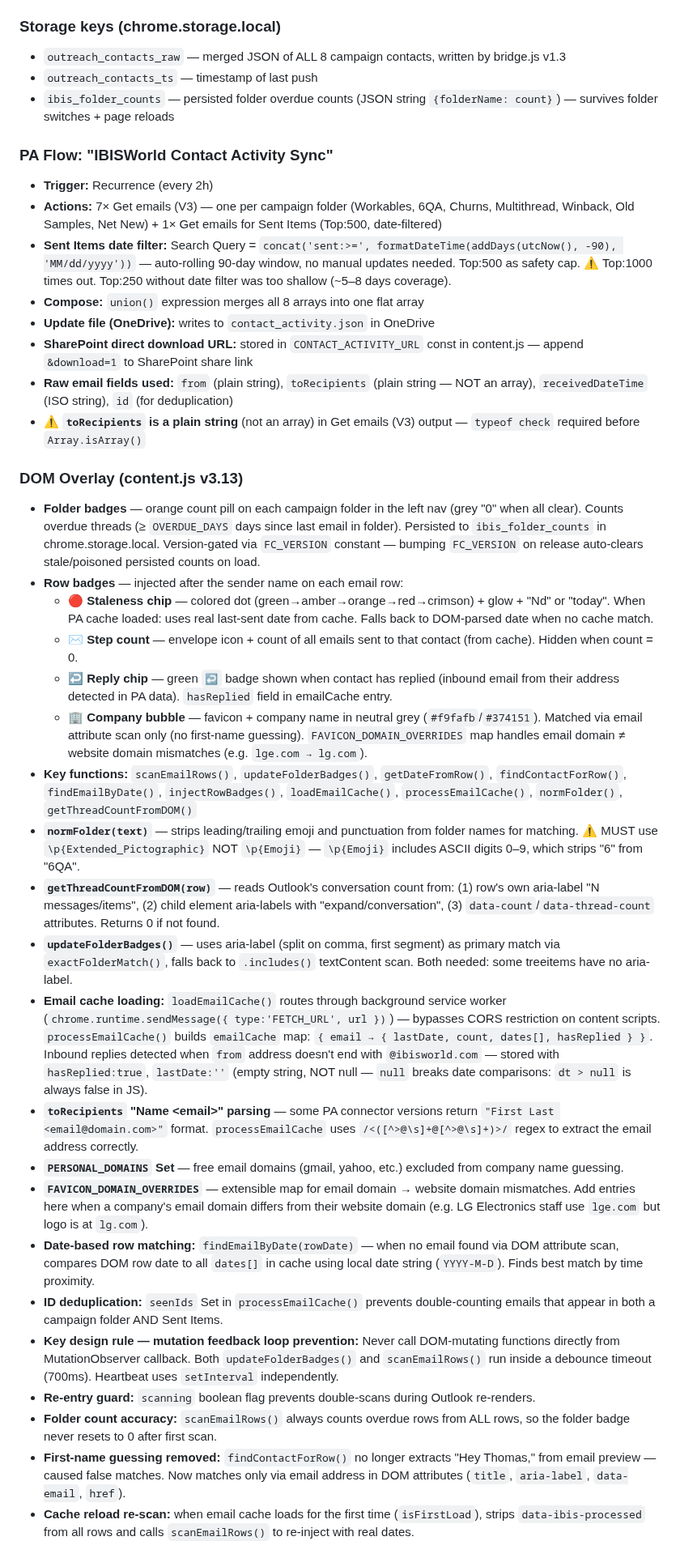
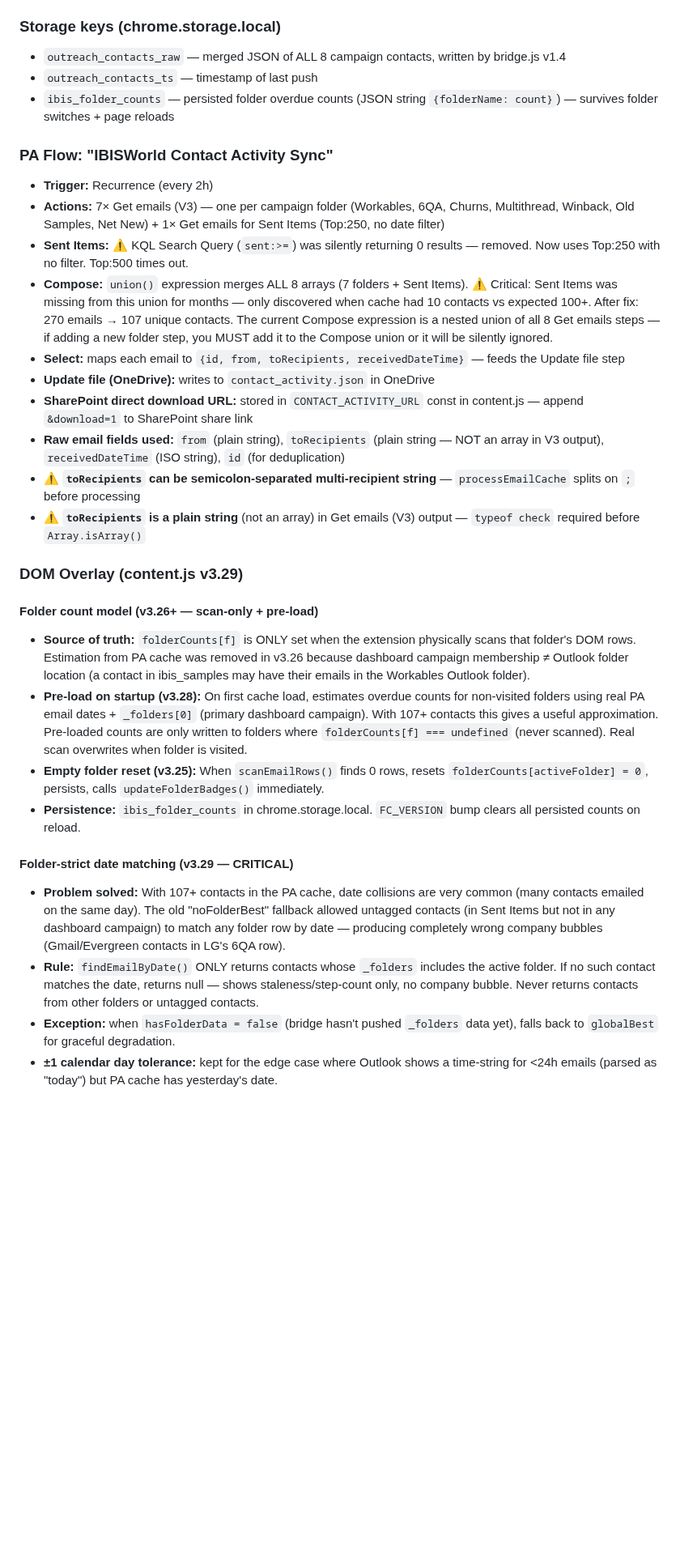
Before and after one commit to Dabbs4Dan/ibisworld-dashboard, a Markdown page: CLAUDE.md, the part around one of its changes. Shown at 81% size. GitHub-like rendering; blank space fills up the shorter version.

Commit message:
Update CLAUDE.md for extension v3.29 session — bridge v1.4, folder-strict matching, PA Compose fix, Open Items updated

```diff
--- a/CLAUDE.md
+++ b/CLAUDE.md
@@ -706,39 +706,33 @@ OneDrive share link is currently committed to GitHub (public repo). **However, i
 4. PA flow `IBISWorld Contact Activity Sync` writes `contact_activity.json` to OneDrive → extension fetches via background proxy → uses real sent dates + step counts
 
 ### Storage keys (chrome.storage.local)
-- `outreach_contacts_raw` — merged JSON of ALL 8 campaign contacts, written by bridge.js v1.3
+- `outreach_contacts_raw` — merged JSON of ALL 8 campaign contacts, written by bridge.js v1.4
 - `outreach_contacts_ts` — timestamp of last push
 - `ibis_folder_counts` — persisted folder overdue counts (JSON string `{folderName: count}`) — survives folder switches + page reloads
 
 ### PA Flow: "IBISWorld Contact Activity Sync"
 - **Trigger:** Recurrence (every 2h)
-- **Actions:** 7× Get emails (V3) — one per campaign folder (Workables, 6QA, Churns, Multithread, Winback, Old Samples, Net New) + 1× Get emails for Sent Items (Top:500, date-filtered)
-- **Sent Items date filter:** Search Query = `concat('sent:>=', formatDateTime(addDays(utcNow(), -90), 'MM/dd/yyyy'))` — auto-rolling 90-day window, no manual updates needed. Top:500 as safety cap. ⚠️ Top:1000 times out. Top:250 without date filter was too shallow (~5–8 days coverage).
-- **Compose:** `union()` expression merges all 8 arrays into one flat array
+- **Actions:** 7× Get emails (V3) — one per campaign folder (Workables, 6QA, Churns, Multithread, Winback, Old Samples, Net New) + 1× Get emails for Sent Items (Top:250, no date filter)
+- **Sent Items:** ⚠️ KQL Search Query (`sent:>=`) was silently returning 0 results — removed. Now uses Top:250 with no filter. Top:500 times out.
+- **Compose:** `union()` expression merges ALL 8 arrays (7 folders + Sent Items). ⚠️ Critical: Sent Items was missing from this union for months — only discovered when cache had 10 contacts vs expected 100+. After fix: 270 emails → 107 unique contacts. The current Compose expression is a nested union of all 8 Get emails steps — if adding a new folder step, you MUST add it to the Compose union or it will be silently ignored.
+- **Select:** maps each email to `{id, from, toRecipients, receivedDateTime}` — feeds the Update file step
 - **Update file (OneDrive):** writes to `contact_activity.json` in OneDrive
 - **SharePoint direct download URL:** stored in `CONTACT_ACTIVITY_URL` const in content.js — append `&download=1` to SharePoint share link
-- **Raw email fields used:** `from` (plain string), `toRecipients` (plain string — NOT an array), `receivedDateTime` (ISO string), `id` (for deduplication)
+- **Raw email fields used:** `from` (plain string), `toRecipients` (plain string — NOT an array in V3 output), `receivedDateTime` (ISO string), `id` (for deduplication)
+- ⚠️ **`toRecipients` can be semicolon-separated multi-recipient string** — `processEmailCache` splits on `;` before processing
 - ⚠️ **`toRecipients` is a plain string** (not an array) in Get emails (V3) output — `typeof check` required before `Array.isArray()`
 
-### DOM Overlay (content.js v3.13)
-- **Folder badges** — orange count pill on each campaign folder in the left nav (grey "0" when all clear). Counts overdue threads (≥ `OVERDUE_DAYS` days since last email in folder). Persisted to `ibis_folder_counts` in chrome.storage.local. Version-gated via `FC_VERSION` constant — bumping `FC_VERSION` on release auto-clears stale/poisoned persisted counts on load.
-- **Row badges** — injected after the sender name on each email row:
-  - 🔴 **Staleness chip** — colored dot (green→amber→orange→red→crimson) + glow + "Nd" or "today". When PA cache loaded: uses real last-sent date from cache. Falls back to DOM-parsed date when no cache match.
-  - ✉ **Step count** — envelope icon + count of all emails sent to that contact (from cache). Hidden when count = 0.
-  - ↩ **Reply chip** — green `↩` badge shown when contact has replied (inbound email from their address detected in PA data). `hasReplied` field in emailCache entry.
-  - 🏢 **Company bubble** — favicon + company name in neutral grey (`#f9fafb`/`#374151`). Matched via email attribute scan only (no first-name guessing). `FAVICON_DOMAIN_OVERRIDES` map handles email domain ≠ website domain mismatches (e.g. `lge.com → lg.com`).
-- **Key functions:** `scanEmailRows()`, `updateFolderBadges()`, `getDateFromRow()`, `findContactForRow()`, `findEmailByDate()`, `injectRowBadges()`, `loadEmailCache()`, `processEmailCache()`, `normFolder()`, `getThreadCountFromDOM()`
-- **`normFolder(text)`** — strips leading/trailing emoji and punctuation from folder names for matching. ⚠️ MUST use `\p{Extended_Pictographic}` NOT `\p{Emoji}` — `\p{Emoji}` includes ASCII digits 0–9, which strips "6" from "6QA".
-- **`getThreadCountFromDOM(row)`** — reads Outlook's conversation count from: (1) row's own aria-label "N messages/items", (2) child element aria-labels with "expand/conversation", (3) `data-count`/`data-thread-count` attributes. Returns 0 if not found.
-- **`updateFolderBadges()`** — uses aria-label (split on comma, first segment) as primary match via `exactFolderMatch()`, falls back to `.includes()` textContent scan. Both needed: some treeitems have no aria-label.
-- **Email cache loading:** `loadEmailCache()` routes through background service worker (`chrome.runtime.sendMessage({ type:'FETCH_URL', url })`) — bypasses CORS restriction on content scripts. `processEmailCache()` builds `emailCache` map: `{ email → { lastDate, count, dates[], hasReplied } }`. Inbound replies detected when `from` address doesn't end with `@ibisworld.com` — stored with `hasReplied:true`, `lastDate:''` (empty string, NOT null — `null` breaks date comparisons: `dt > null` is always false in JS).
-- **`toRecipients` "Name \<email\>" parsing** — some PA connector versions return `"First Last <email@domain.com>"` format. `processEmailCache` uses `/<([^>@\s]+@[^>@\s]+)>/` regex to extract the email address correctly.
-- **`PERSONAL_DOMAINS` Set** — free email domains (gmail, yahoo, etc.) excluded from company name guessing.
-- **`FAVICON_DOMAIN_OVERRIDES`** — extensible map for email domain → website domain mismatches. Add entries here when a company's email domain differs from their website domain (e.g. LG Electronics staff use `lge.com` but logo is at `lg.com`).
-- **Date-based row matching:** `findEmailByDate(rowDate)` — when no email found via DOM attribute scan, compares DOM row date to all `dates[]` in cache using local date string (`YYYY-M-D`). Finds best match by time proximity.
-- **ID deduplication:** `seenIds` Set in `processEmailCache()` prevents double-counting emails that appear in both a campaign folder AND Sent Items.
-- **Key design rule — mutation feedback loop prevention:** Never call DOM-mutating functions directly from MutationObserver callback. Both `updateFolderBadges()` and `scanEmailRows()` run inside a debounce timeout (700ms). Heartbeat uses `setInterval` independently.
-- **Re-entry guard:** `scanning` boolean flag prevents double-scans during Outlook re-renders.
-- **Folder count accuracy:** `scanEmailRows()` always counts overdue rows from ALL rows, so the folder badge never resets to 0 after first scan.
-- **First-name guessing removed:** `findContactForRow()` no longer extracts "Hey Thomas," from email preview — caused false matches. Now matches only via email address in DOM attributes (`title`, `aria-label`, `data-email`, `href`).
-- **Cache reload re-scan:** when email cache loads for the first time (`isFirstLoad`), strips `data-ibis-processed` from all rows and calls `scanEmailRows()` to re-inject with real dates.
+### DOM Overlay (content.js v3.29)
+
+#### Folder count model (v3.26+ — scan-only + pre-load)
+- **Source of truth:** `folderCounts[f]` is ONLY set when the extension physically scans that folder's DOM rows. Estimation from PA cache was removed in v3.26 because dashboard campaign membership ≠ Outlook folder location (a contact in ibis_samples may have their emails in the Workables Outlook folder).
+- **Pre-load on startup (v3.28):** On first cache load, estimates overdue counts for non-visited folders using real PA email dates + `_folders[0]` (primary dashboard campaign). With 107+ contacts this gives a useful approximation. Pre-loaded counts are only written to folders where `folderCounts[f] === undefined` (never scanned). Real scan overwrites when folder is visited.
+- **Empty folder reset (v3.25):** When `scanEmailRows()` finds 0 rows, resets `folderCounts[activeFolder] = 0`, persists, calls `updateFolderBadges()` immediately.
+- **Persistence:** `ibis_folder_counts` in chrome.storage.local. `FC_VERSION` bump clears all persisted counts on reload.
+
+#### Folder-strict date matching (v3.29 — CRITICAL)
+- **Problem solved:** With 107+ contacts in the PA cache, date collisions are very common (many contacts emailed on the same day). The old "noFolderBest" fallback allowed untagged contacts (in Sent Items but not in any dashboard campaign) to match any folder row by date — producing completely wrong company bubbles (Gmail/Evergreen contacts in LG's 6QA row).
+- **Rule:** `findEmailByDate()` ONLY returns contacts whose `_folders` includes the active folder. If no such contact matches the date, returns null — shows staleness/step-count only, no company bubble. Never returns contacts from other folders or untagged contacts.
+- **Exception:** when `hasFolderData = false` (bridge hasn't pushed `_folders` data yet), falls back to `globalBest` for graceful degradation.
+- **±1 calendar day tolerance:** kept for the edge case where Outlook shows a time-string for <24h emails (parsed as "today") but PA cache has yesterday's date.
+
```
Also changed, not shown: other parts of CLAUDE.md (+31 -7 lines).
